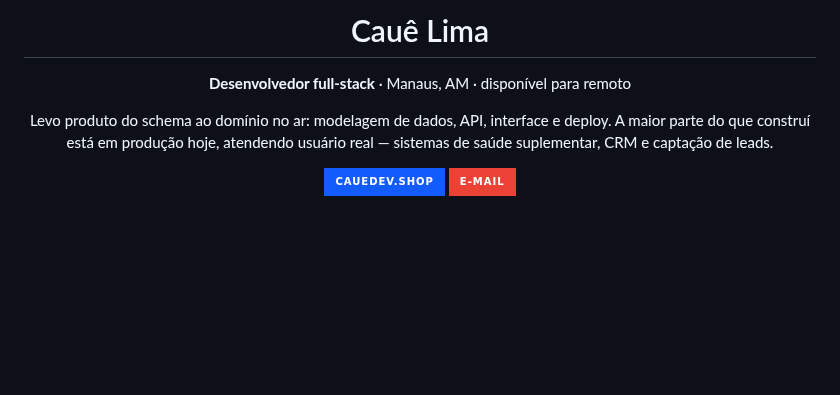
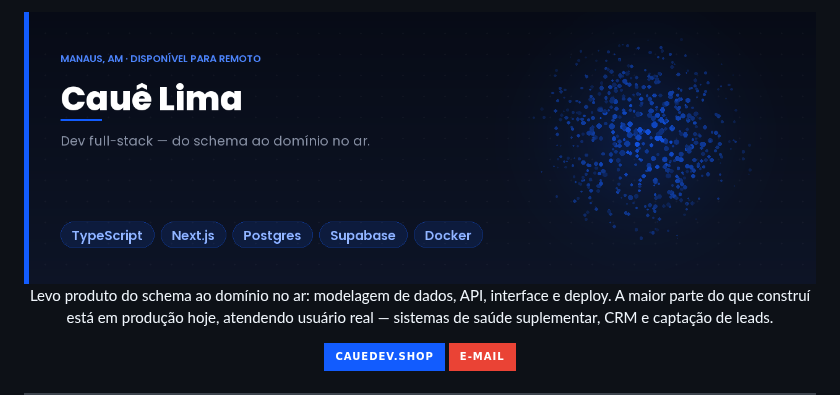
Before and after one commit to cauelimsia/cauelimsia, a Markdown page: README.md, the part around the change. Drawn GitHub-style; pictures changed too: assets/banner.png (added); badges without logos; blank space fills up the shorter version.

Commit message:
docs: lead the profile with a designed banner
The README opened on a bare h1. The banner carries the same visual identity as
the repo social previews, so the profile and any shared repo link read as one
system.

```diff
--- a/README.md
+++ b/README.md
@@ -1,8 +1,6 @@
 <div align="center">
 
-# Cauê Lima
-
-**Desenvolvedor full-stack** · Manaus, AM · disponível para remoto
+<img src="assets/banner.png" width="900" alt="Cauê Lima — desenvolvedor full-stack, Manaus AM, disponível para remoto">
 
 Levo produto do schema ao domínio no ar: modelagem de dados, API, interface e deploy.
 A maior parte do que construí está em produção hoje, atendendo usuário real —
```
